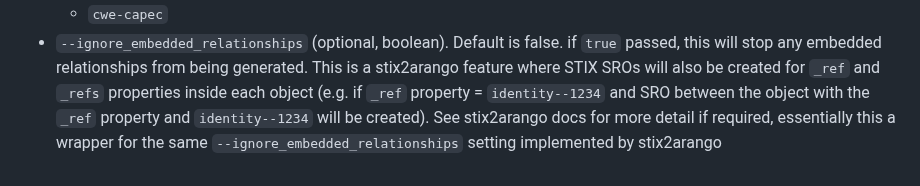
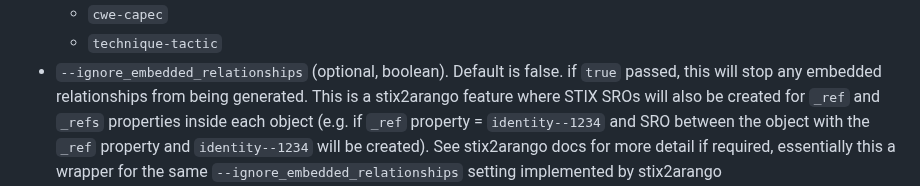
Before and after one commit to muchdogesec/arango_cti_processor, a Markdown page: README.md, the part around one of its changes. GitHub-like rendering.

```diff
--- a/README.md
+++ b/README.md
@@ -74,6 +78,7 @@ Where;
 * `--relationship` (optional, dictionary): you can apply updates to certain relationships at run time. Default is all. Note, you should ensure your `database` contains all the required seeded data. User can select from;
     * `capec-attack`
     * `cwe-capec`
+    * `technique-tactic`
 * `--ignore_embedded_relationships` (optional, boolean). Default is false. if `true` passed, this will stop any embedded relationships from being generated. This is a stix2arango feature where STIX SROs will also be created for `_ref` and `_refs` properties inside each object (e.g. if `_ref` property = `identity--1234` and SRO between the object with the `_ref` property and `identity--1234` will be created). See stix2arango docs for more detail if required, essentially this a wrapper for the same `--ignore_embedded_relationships` setting implemented by stix2arango
 * `--modified_min` (optional, date). By default arango_cti_processor will consider all objects in the database specified with the property `_is_latest==true` (that is; the latest version of the object). Using this flag with a modified time value will further filter the results processed by arango_cti_processor to STIX objects with a `modified` time >= to the value specified.
 * `--created_min` (optional, date). Same as `modified_min` but considers `created` date.
```
Also changed, not shown: other parts of README.md (+4 -0 lines), docs/arango_cti_processor-data-structure.jpg (added).
